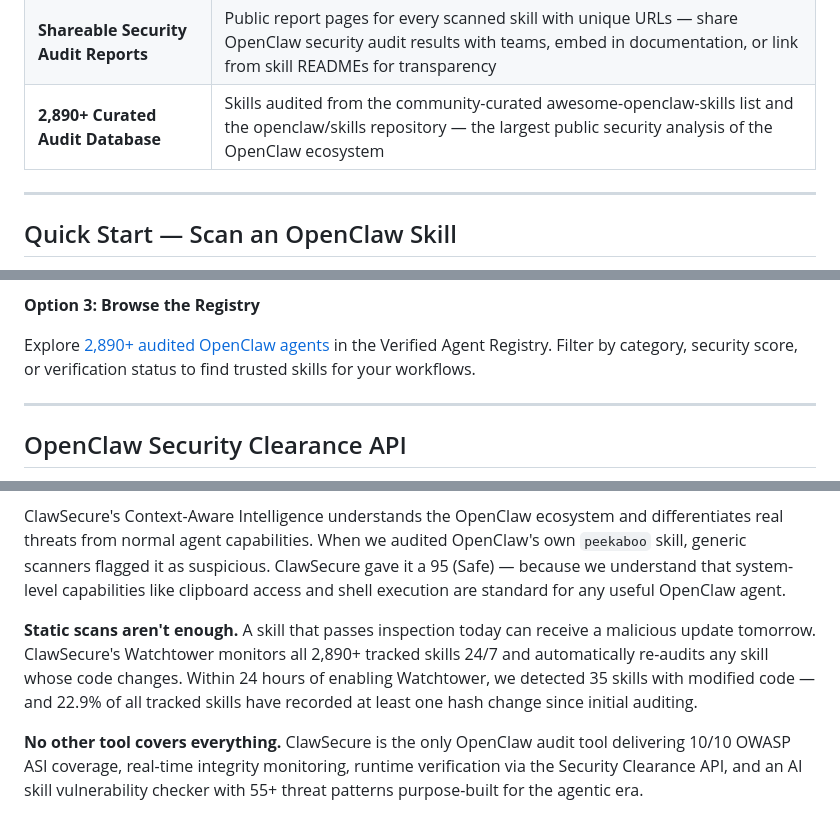
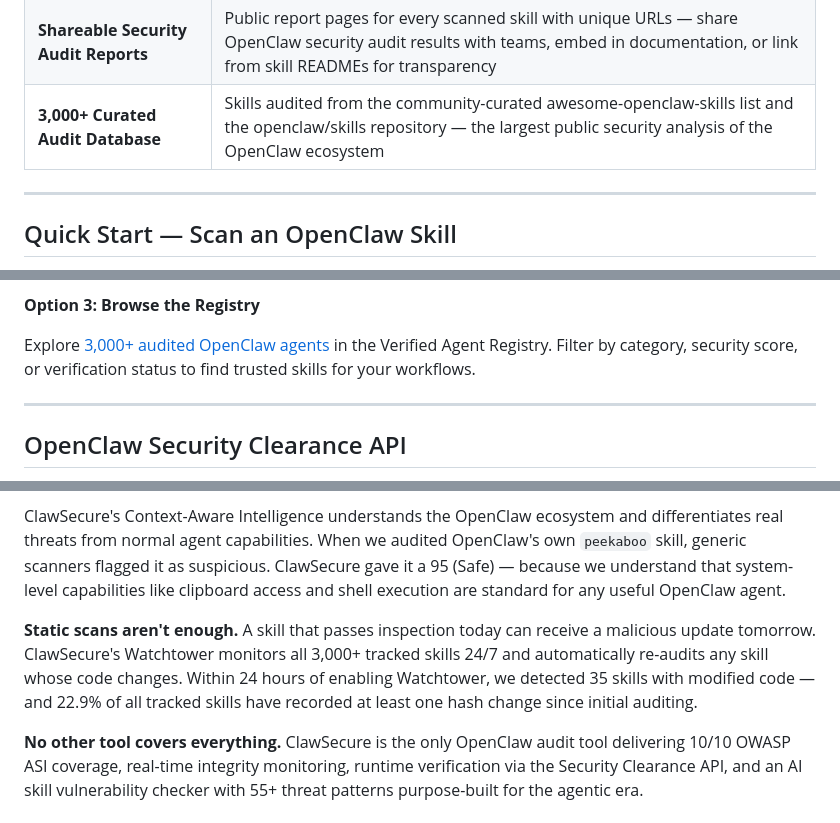
Before and after one commit to ClawSecure/clawsecure-openclaw-security, a Markdown page: README.md, 3 parts joined by grey strips. GitHub-like rendering.

```diff
--- a/README.md
+++ b/README.md
@@ -87,7 +87,7 @@ Comprehensive dependency auditing across npm, PyPI, and other package ecosystems
 | **Supply Chain Vulnerability Scanning** | Full npm and PyPI dependency tree scanning against CVE databases — every package checked for known vulnerabilities, unpinned versions flagged, poisoned dependencies detected across the OpenClaw ecosystem |
 | **SHA-256 Tamper Detection** | Cryptographic content hashing across all tracked skills — enables hash-match verification through the Security Clearance API and powers Watchtower integrity monitoring for OpenClaw security |
 | **Shareable Security Audit Reports** | Public report pages for every scanned skill with unique URLs — share OpenClaw security audit results with teams, embed in documentation, or link from skill READMEs for transparency |
-| **2,890+ Curated Audit Database** | Skills audited from the community-curated awesome-openclaw-skills list and the openclaw/skills repository — the largest public security analysis of the OpenClaw ecosystem |
+| **3,000+ Curated Audit Database** | Skills audited from the community-curated awesome-openclaw-skills list and the openclaw/skills repository — the largest public security analysis of the OpenClaw ecosystem |
 
 ---
 
@@ -106,7 +106,7 @@ For programmatic OpenClaw security automation, integrate the [Security Clearance
 
 **Option 3: Browse the Registry**
 
-Explore [2,890+ audited OpenClaw agents](https://www.clawsecure.ai/registry) in the Verified Agent Registry. Filter by category, security score, or verification status to find trusted skills for your workflows.
+Explore [3,000+ audited OpenClaw agents](https://www.clawsecure.ai/registry) in the Verified Agent Registry. Filter by category, security score, or verification status to find trusted skills for your workflows.
 
 ---
 
@@ -183,7 +183,7 @@ For a detailed explanation of each category and how ClawSecure maps findings to
 
 ClawSecure's Context-Aware Intelligence understands the OpenClaw ecosystem and differentiates real threats from normal agent capabilities. When we audited OpenClaw's own `peekaboo` skill, generic scanners flagged it as suspicious. ClawSecure gave it a 95 (Safe) — because we understand that system-level capabilities like clipboard access and shell execution are standard for any useful OpenClaw agent.
 
-**Static scans aren't enough.** A skill that passes inspection today can receive a malicious update tomorrow. ClawSecure's Watchtower monitors all 2,890+ tracked skills 24/7 and automatically re-audits any skill whose code changes. Within 24 hours of enabling Watchtower, we detected 35 skills with modified code — and 22.9% of all tracked skills have recorded at least one hash change since initial auditing.
+**Static scans aren't enough.** A skill that passes inspection today can receive a malicious update tomorrow. ClawSecure's Watchtower monitors all 3,000+ tracked skills 24/7 and automatically re-audits any skill whose code changes. Within 24 hours of enabling Watchtower, we detected 35 skills with modified code — and 22.9% of all tracked skills have recorded at least one hash change since initial auditing.
 
 **No other tool covers everything.** ClawSecure is the only OpenClaw audit tool delivering 10/10 OWASP ASI coverage, real-time integrity monitoring, runtime verification via the Security Clearance API, and an AI skill vulnerability checker with 55+ threat patterns purpose-built for the agentic era.
 
```
Also changed, not shown: other parts of README.md (+5 -5 lines).
